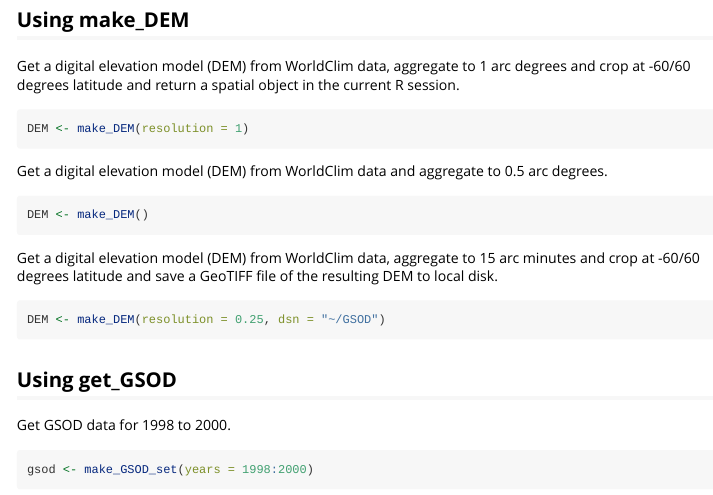
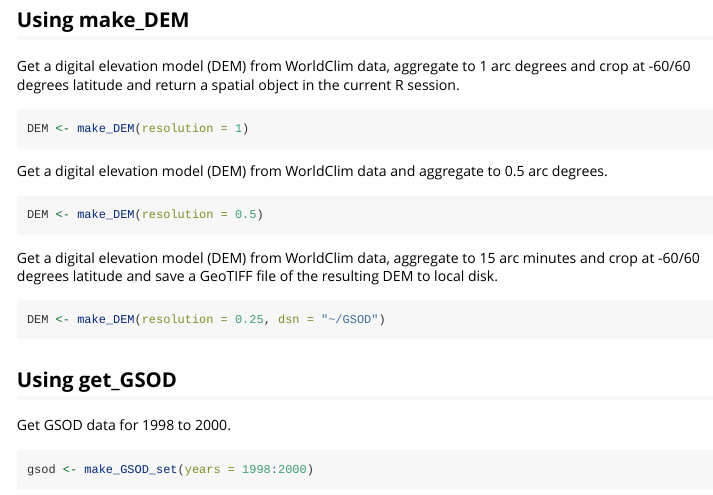
Before and after one commit to adamhsparks/GRID, an R Markdown document (vignettes/glint.Rmd): the page in a window 1100 px wide, from 160 px down. Rendered offline with R 4.5, knitr and Pandoc, with nearby package versions.

Commit message:
Fixes one more issue in vignette

````diff
--- a/vignettes/glint.Rmd
+++ b/vignettes/glint.Rmd
@@ -27,7 +27,7 @@
 degrees.
 
 ```{r dsn_DEM, eval=FALSE}
-DEM <- make_DEM()
+DEM <- make_DEM(resolution = 0.5)
 ```
 
 Get a digital elevation model (DEM) from WorldClim data, aggregate to 15 arc
````
